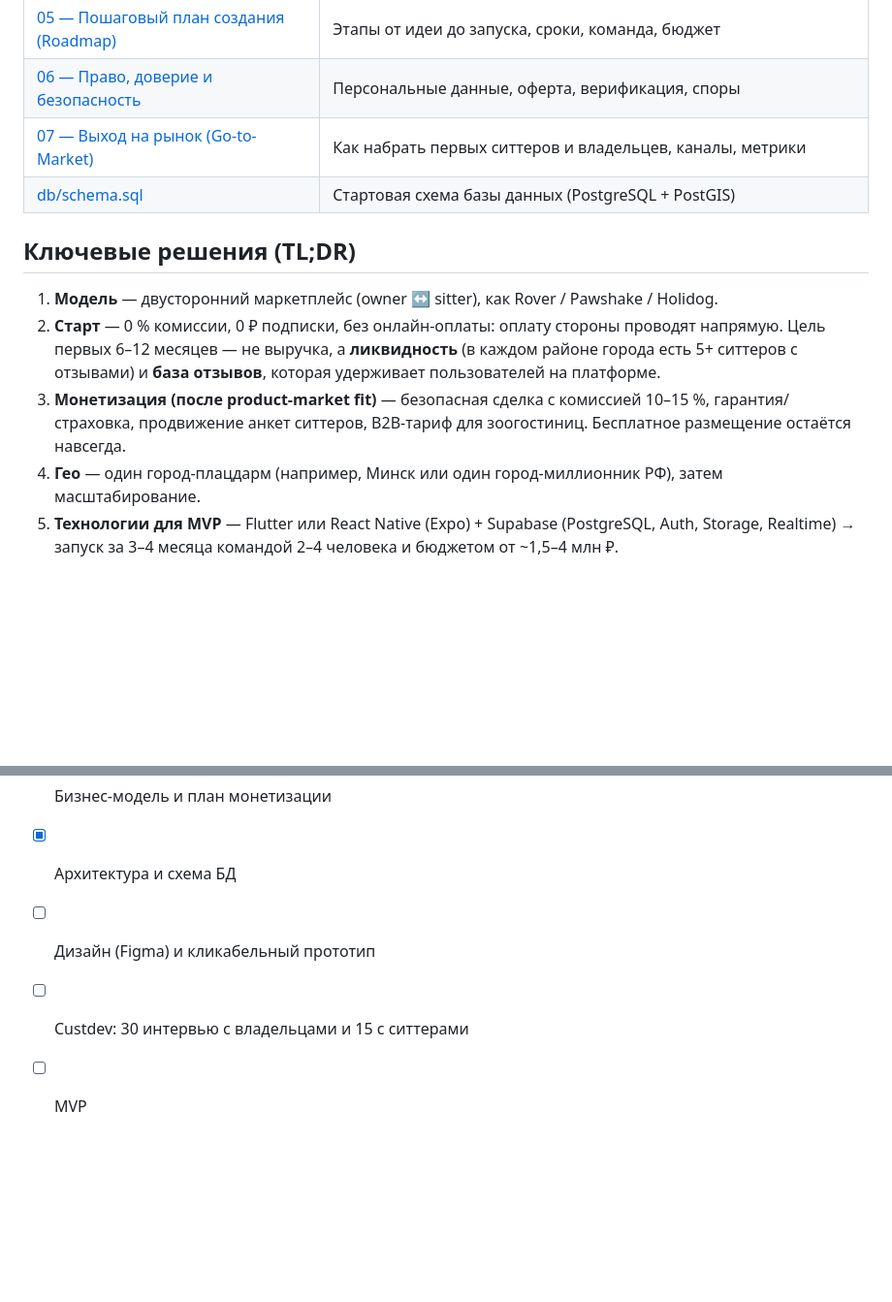
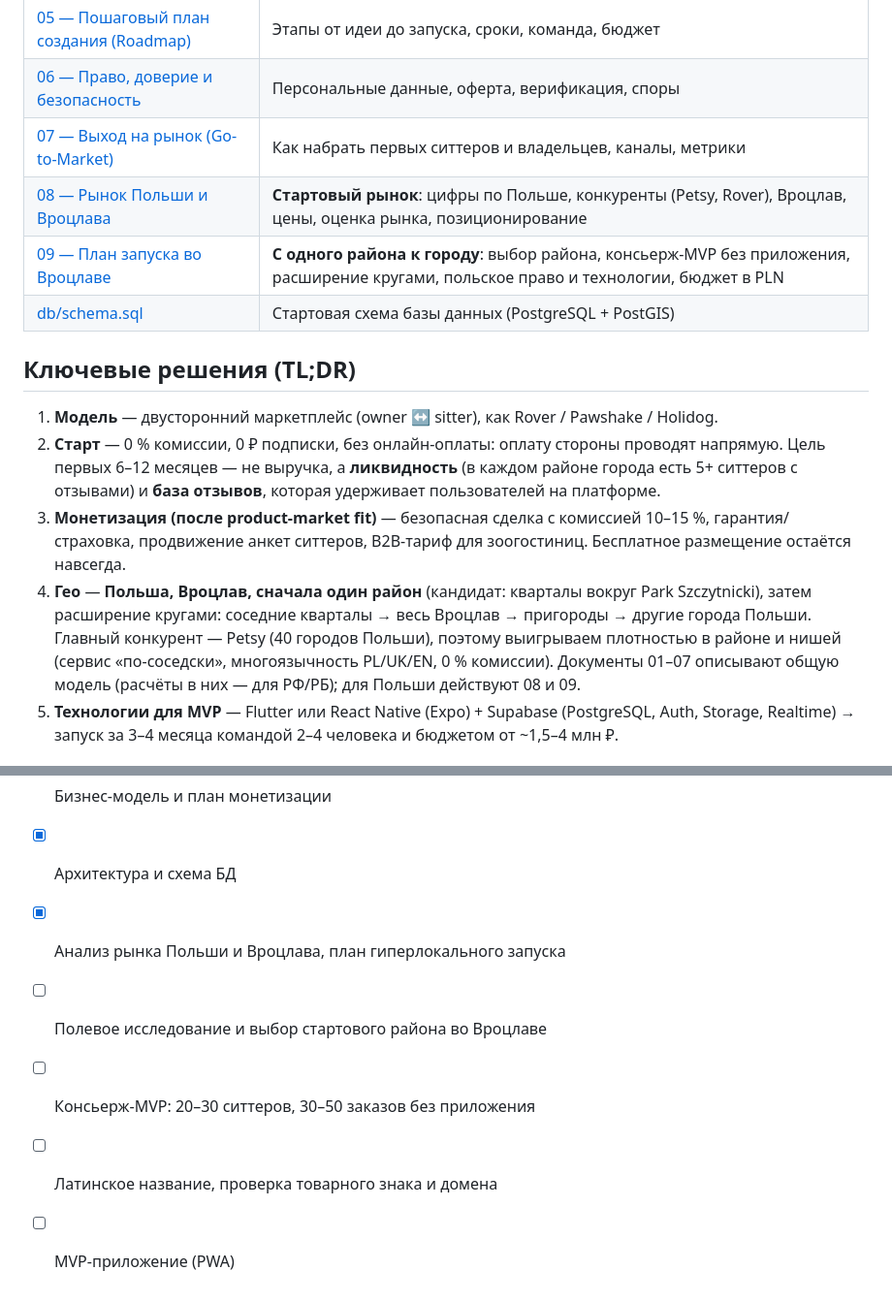
Before and after one commit to Uladshu/Finish_projects, a Markdown page: pet-sitting-app/README.md, 2 parts joined by grey strips. Shown at 97% size. GitHub-like rendering; blank space fills up the shorter version.

Commit message:
Add Poland/Wrocław market analysis and hyperlocal launch plan
Co-Authored-By: Claude Opus 5.5 <noreply@anthropic.com>
Claude-Session: https://claude.ai/code/session_01Hv3b7nSeqxBvmbBdqnXtbe

```diff
--- a/pet-sitting-app/README.md
+++ b/pet-sitting-app/README.md
@@ -23,6 +23,8 @@ ZooДом даёт одно место, где можно за 5 минут на
 | [05 — Пошаговый план создания (Roadmap)](docs/05-roadmap.md) | Этапы от идеи до запуска, сроки, команда, бюджет |
 | [06 — Право, доверие и безопасность](docs/06-legal-trust-safety.md) | Персональные данные, оферта, верификация, споры |
 | [07 — Выход на рынок (Go-to-Market)](docs/07-go-to-market.md) | Как набрать первых ситтеров и владельцев, каналы, метрики |
+| [08 — Рынок Польши и Вроцлава](docs/08-poland-wroclaw-market.md) | **Стартовый рынок**: цифры по Польше, конкуренты (Petsy, Rover), Вроцлав, цены, оценка рынка, позиционирование |
+| [09 — План запуска во Вроцлаве](docs/09-wroclaw-launch-plan.md) | **С одного района к городу**: выбор района, консьерж-MVP без приложения, расширение кругами, польское право и технологии, бюджет в PLN |
 | [db/schema.sql](db/schema.sql) | Стартовая схема базы данных (PostgreSQL + PostGIS) |
 
 ## Ключевые решения (TL;DR)
@@ -33,7 +35,11 @@ ZooДом даёт одно место, где можно за 5 минут на
    с отзывами) и **база отзывов**, которая удерживает пользователей на платформе.
 3. **Монетизация (после product-market fit)** — безопасная сделка с комиссией 10–15 %, гарантия/страховка,
    продвижение анкет ситтеров, B2B-тариф для зоогостиниц. Бесплатное размещение остаётся навсегда.
-4. **Гео** — один город-плацдарм (например, Минск или один город-миллионник РФ), затем масштабирование.
+4. **Гео** — **Польша, Вроцлав, сначала один район** (кандидат: кварталы вокруг Park Szczytnicki),
+   затем расширение кругами: соседние кварталы → весь Вроцлав → пригороды → другие города Польши.
+   Главный конкурент — Petsy (40 городов Польши), поэтому выигрываем плотностью в районе и нишей
+   (сервис «по-соседски», многоязычность PL/UK/EN, 0 % комиссии). Документы 01–07 описывают общую модель
+   (расчёты в них — для РФ/РБ); для Польши действуют 08 и 09.
 5. **Технологии для MVP** — Flutter или React Native (Expo) + Supabase (PostgreSQL, Auth, Storage,
    Realtime) → запуск за 3–4 месяца командой 2–4 человека и бюджетом от ~1,5–4 млн ₽.
 
@@ -42,6 +48,8 @@ ZooДом даёт одно место, где можно за 5 минут на
 - [x] Анализ рынка и концепция
 - [x] Бизнес-модель и план монетизации
 - [x] Архитектура и схема БД
-- [ ] Дизайн (Figma) и кликабельный прототип
-- [ ] Custdev: 30 интервью с владельцами и 15 с ситтерами
-- [ ] MVP
+- [x] Анализ рынка Польши и Вроцлава, план гиперлокального запуска
+- [ ] Полевое исследование и выбор стартового района во Вроцлаве
+- [ ] Консьерж-MVP: 20–30 ситтеров, 30–50 заказов без приложения
+- [ ] Латинское название, проверка товарного знака и домена
+- [ ] MVP-приложение (PWA)
```
Also changed, not shown: pet-sitting-app/docs/08-poland-wroclaw-market.md (added, +118 -0 lines), pet-sitting-app/docs/09-wroclaw-launch-plan.md (added, +180 -0 lines).
